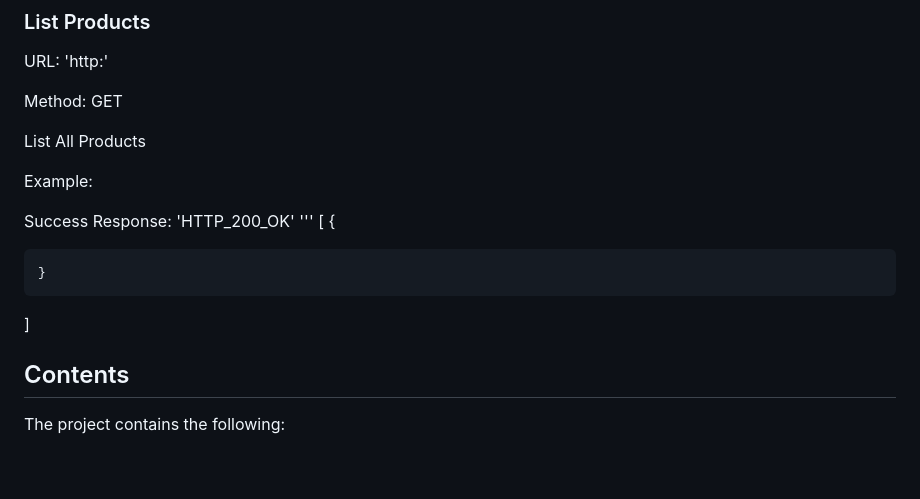
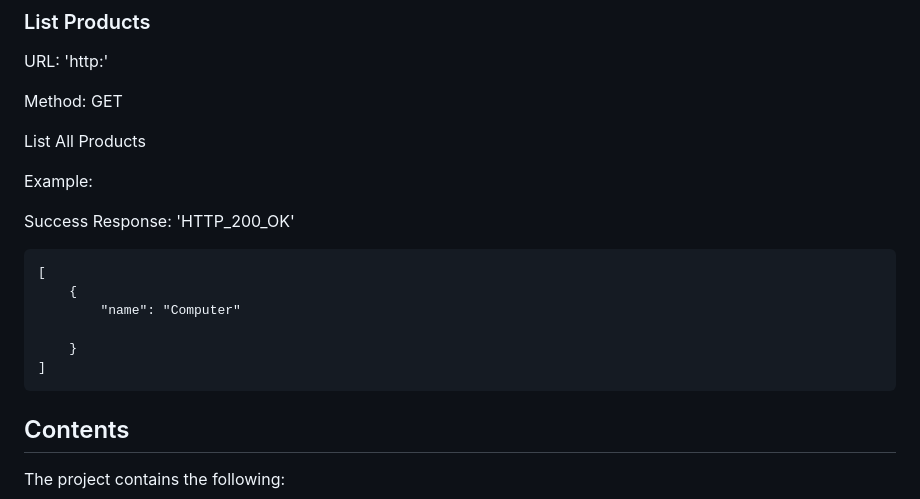
Before and after one commit to CSCI-GA-2820-SU23-001/products, a Markdown page: README.md, the part around the change. Rendered like a GitHub page; blank space fills up the shorter version.

````diff
--- a/README.md
+++ b/README.md
@@ -47,12 +47,14 @@ List All Products
 Example:
 
 Success Response: 'HTTP_200_OK'
-'''
+```
 [
     {
+        "name": "Computer"
 
     }
 ]
+```
 
 
 ## Contents
````
